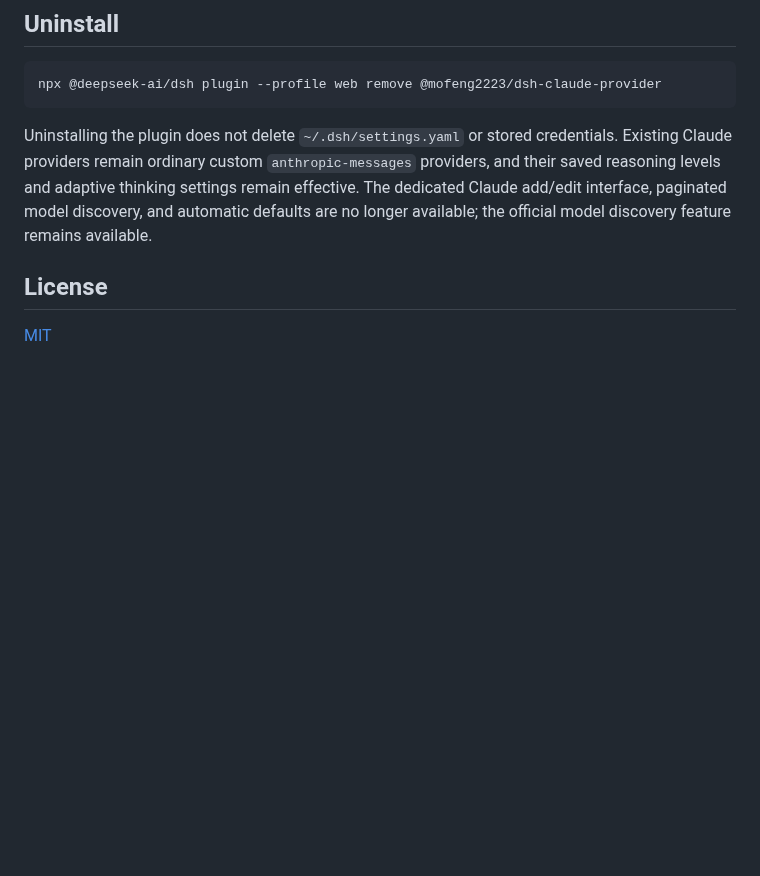
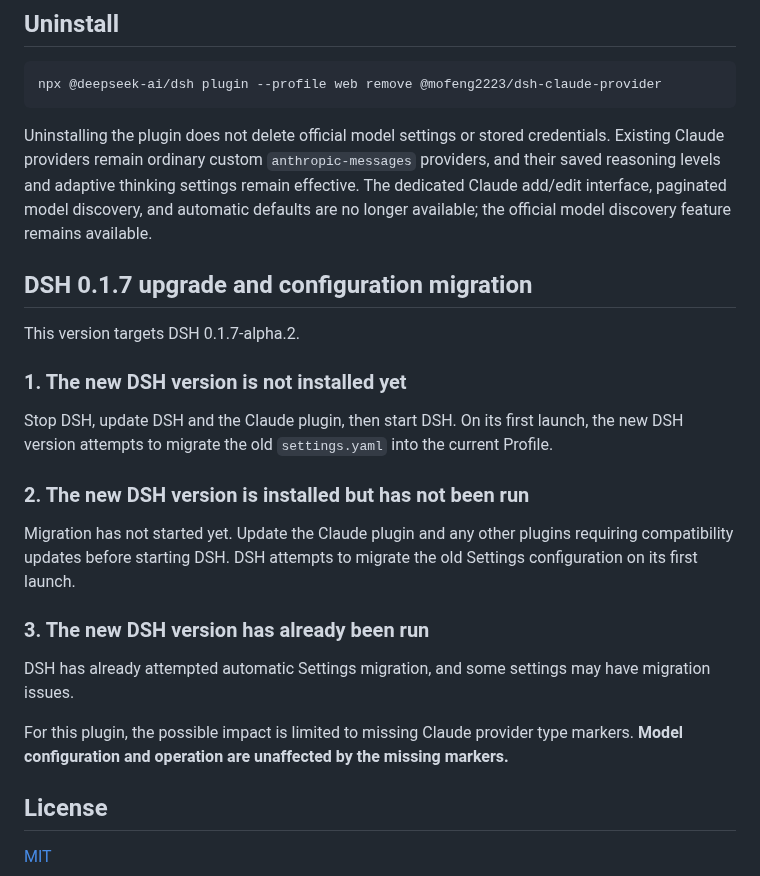
Before and after one commit to MoFeng2223/dsh-claude-provider, a Markdown page: README.md, the part around one of its changes. Rendered like a GitHub page; blank space fills up the shorter version.

````diff
--- a/README.md
+++ b/README.md
@@ -87,7 +81,25 @@ npx @deepseek-ai/dsh plugin --profile web add ./dist/mofeng2223-dsh-claude-provi
 npx @deepseek-ai/dsh plugin --profile web remove @mofeng2223/dsh-claude-provider
 ```
 
-Uninstalling the plugin does not delete `~/.dsh/settings.yaml` or stored credentials. Existing Claude providers remain ordinary custom `anthropic-messages` providers, and their saved reasoning levels and adaptive thinking settings remain effective. The dedicated Claude add/edit interface, paginated model discovery, and automatic defaults are no longer available; the official model discovery feature remains available.
+Uninstalling the plugin does not delete official model settings or stored credentials. Existing Claude providers remain ordinary custom `anthropic-messages` providers, and their saved reasoning levels and adaptive thinking settings remain effective. The dedicated Claude add/edit interface, paginated model discovery, and automatic defaults are no longer available; the official model discovery feature remains available.
+
+## DSH 0.1.7 upgrade and configuration migration
+
+This version targets DSH 0.1.7-alpha.2.
+
+### 1. The new DSH version is not installed yet
+
+Stop DSH, update DSH and the Claude plugin, then start DSH. On its first launch, the new DSH version attempts to migrate the old `settings.yaml` into the current Profile.
+
+### 2. The new DSH version is installed but has not been run
+
+Migration has not started yet. Update the Claude plugin and any other plugins requiring compatibility updates before starting DSH. DSH attempts to migrate the old Settings configuration on its first launch.
+
+### 3. The new DSH version has already been run
+
+DSH has already attempted automatic Settings migration, and some settings may have migration issues.
+
+For this plugin, the possible impact is limited to missing Claude provider type markers. **Model configuration and operation are unaffected by the missing markers.**
 
 ## License
 
````
Also changed, not shown: other parts of README.md (+4 -10 lines), README.zh-CN.md (+23 -11 lines), docs/releases/v0.4.7.md (added, +65 -0 lines), docs/images/claude-provider-tabs.en.png (added), docs/images/claude-provider-tabs.png (added), docs/images/model-options.en.png (added), docs/images/model-options.png (added), 10 other files.
